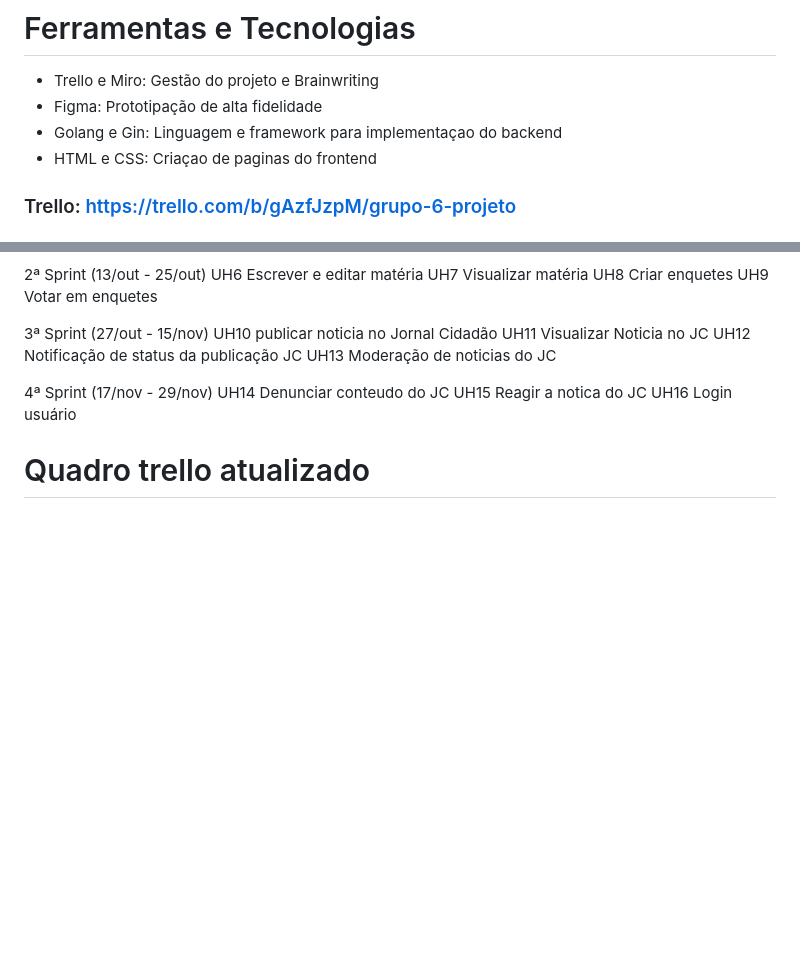
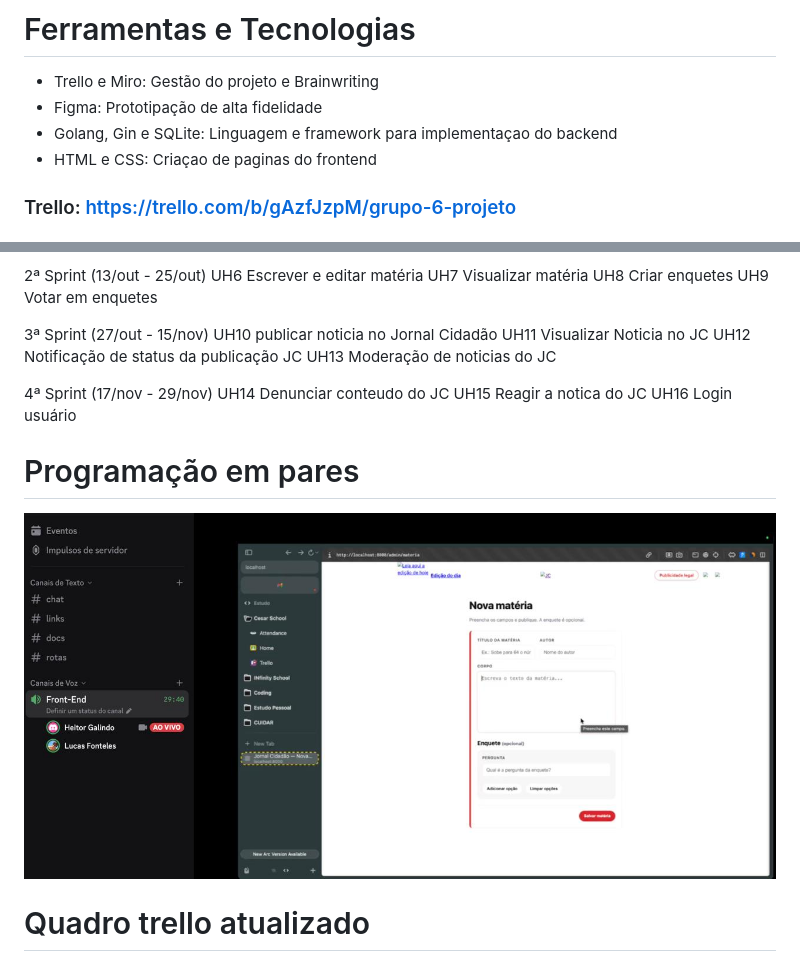
Before and after one commit to joaogabrielfer/jornal-cidadao-jc, a Markdown page: README.md, 2 parts joined by grey strips. GitHub-like rendering; pictures changed too: imgs/pair_programming.jpg (added); blank space fills up the shorter version.

Commit message:
update docs & readme

```diff
--- a/README.md
+++ b/README.md
@@ -22,7 +22,7 @@ Além disso, percebemos que dividir as tarefas de forma individual e organizada
 
 - Trello e Miro: Gestão do projeto e Brainwriting
 - Figma: Prototipação de alta fidelidade
-- Golang e Gin: Linguagem e framework para implementaçao do backend
+- Golang, Gin e SQLite: Linguagem e framework para implementaçao do backend
 - HTML e CSS: Criaçao de paginas do frontend
 
 ### Trello: https://trello.com/b/gAzfJzpM/grupo-6-projeto
@@ -96,6 +96,10 @@ UH14 Denunciar conteudo do JC
 UH15 Reagir a notica do JC
 UH16 Login usuário
 
+# Programação em pares
+<img src="./imgs/pair_programming.jpg" alt="programação em pares" width="1000"/>
+
+
 # Quadro trello atualizado
 <img src="./imgs/image.png" alt="print trello" width="1000"/>
 
```
Also changed, not shown: docs.md (+17 -1 lines), 1 other file.
